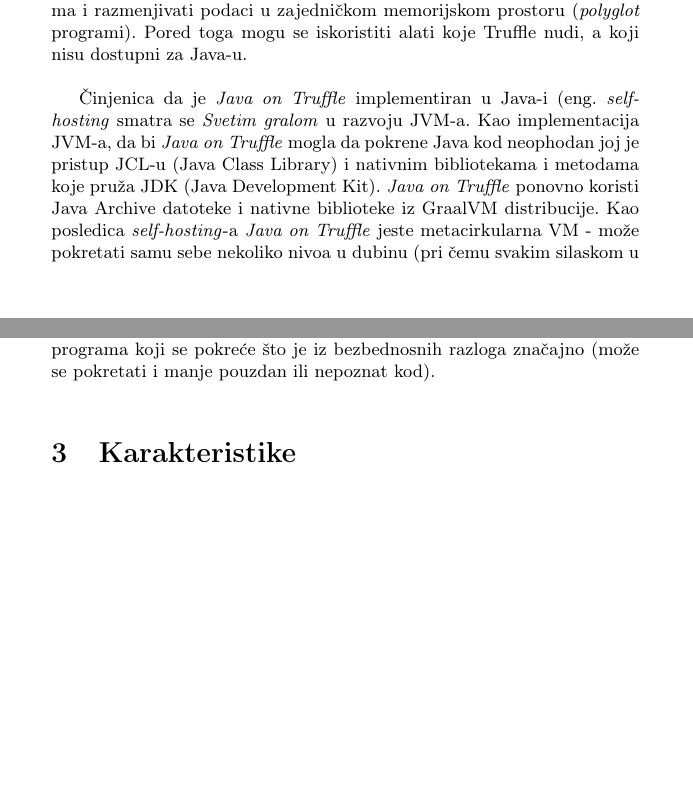
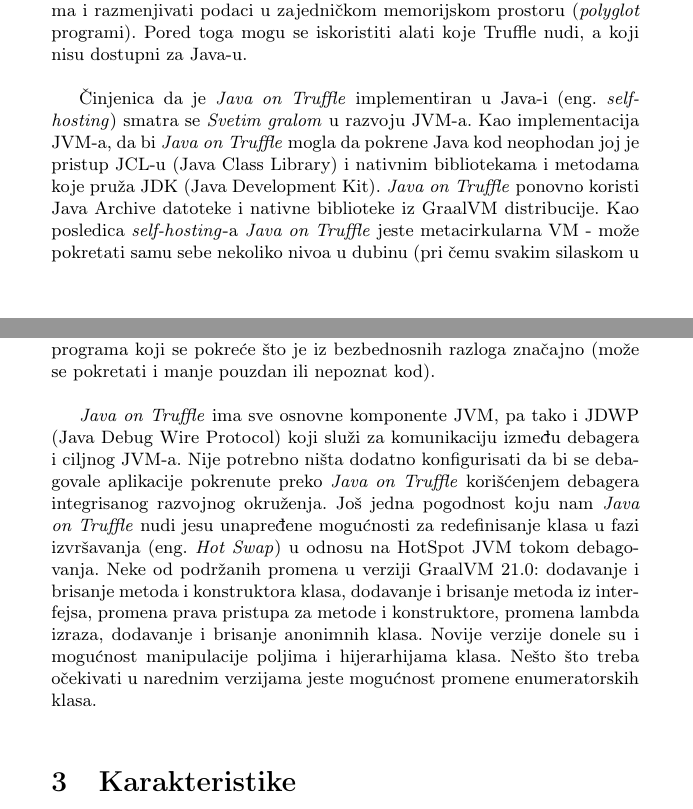
Before and after one commit to milicagnjatovic/MSNR-seminarski, a LaTeX document (01_ProjekatGraalVM_Bardžić_Gnjatović_Savić_Urošević.tex): two parts of pages 5 and 6 of 10 before the commit and two parts of pages 5 and 6 of 11 after it, joined at a grey line, cut so that both start at the same text, the shorter picture padded with empty space. Compiled offline with pdfLaTeX.

Commit message:
Dodat opis Java on Truffle debagovanja

```diff
--- a/01_ProjekatGraalVM_Bardžić_Gnjatović_Savić_Urošević.tex
+++ b/01_ProjekatGraalVM_Bardžić_Gnjatović_Savić_Urošević.tex
@@ -223,9 +223,12 @@
 
 \emph{Java on Truffle} režim izvršavanja pokreće Java kod preko bajtkod interpretera implementiranog korišćenjem Truffle-a. Na ovaj način Java (i drugi JVM zasnovani jezici) pokreću se na isti način kao tradicionalni interpretirani i LLVM jezici koje GraalVM podržava što omogućava potpunu interoperabilnost sa njima. Iz tog razloga se mogu pozivati f-je napisane u ovim jezicima u Java-i, kao i Java f-je u drugim Truffle jezicima i razmenjivati podaci u zajedničkom memorijskom prostoru (\emph{polyglot} programi). Pored toga mogu se iskoristiti alati koje Truffle nudi, a koji nisu dostupni za Java-u. \\
 
-Činjenica da je \emph{Java on Truffle} implementiran u Java-i (eng. \emph{self-hosting} smatra se \emph{Svetim gralom} u razvoju JVM-a. Kao implementacija JVM-a, da bi \emph{Java on Truffle} mogla da pokrene Java kod neophodan joj je pristup JCL-u (Java Class Library) i nativnim bibliotekama i metodama koje pruža JDK (Java Development Kit). \emph{Java on Truffle} ponovno koristi Java Archive datoteke i nativne biblioteke iz GraalVM distribucije. Kao posledica \emph{self-hosting}-a \emph{Java on Truffle} jeste metacirkularna VM - može pokretati samu sebe nekoliko nivoa u dubinu (pri čemu svakim silaskom u dubinu postaje nešto sporija). Druga prednost ovoga je da je izvorni kod razumljiv Java programerima. Ovaj nivo transparentnosti, kroz zajednicu otvorenog koda, čini \emph{Java on Truffle} projektom koji se ubrzano razvija i unapređuje. \\
+Činjenica da je \emph{Java on Truffle} implementiran u Java-i (eng. \emph{self-hosting}) smatra se \emph{Svetim gralom} u razvoju JVM-a. Kao implementacija JVM-a, da bi \emph{Java on Truffle} mogla da pokrene Java kod neophodan joj je pristup JCL-u (Java Class Library) i nativnim bibliotekama i metodama koje pruža JDK (Java Development Kit). \emph{Java on Truffle} ponovno koristi Java Archive datoteke i nativne biblioteke iz GraalVM distribucije. Kao posledica \emph{self-hosting}-a \emph{Java on Truffle} jeste metacirkularna VM - može pokretati samu sebe nekoliko nivoa u dubinu (pri čemu svakim silaskom u dubinu postaje nešto sporija). Druga prednost ovoga je da je izvorni kod razumljiv Java programerima. Ovaj nivo transparentnosti, kroz zajednicu otvorenog koda, čini \emph{Java on Truffle} projektom koji se ubrzano razvija i unapređuje. \\
 
 \emph{Java on Truffle} istovremeno je JVM i Java program, što znači da može biti pokrenuta unutar drugog Java programa. Ovo daje mogućnost razdvajanja aplikacije u komponente sa zajedničkom funkcionalnošću kako bi se proces programiranja učinio lakšim za upravljanje i podigla ponovna upotrebljivost koda. Na ovaj način može se ugraditi Java 8 kontekst u Java 11 aplikaciju i obrnuto, koristeći \emph{GraalVM Polyglot API}. Na primer ako su na raspolaganju obe distribucije (JDK 11 i JDK 8), \emph{Java on Truffle} može biti pokrenuta kao Java 8 aplikacija, a potom biti iskorišćena za pokretanje Java 11 bajtkoda i obrnuto. Ako postoji biblioteka dostupna samo za Java-u 8, sada je moguće prebaciti se na noviji JDK i, uz manje programerske napore da se upostavi interoperabilnost, koristiti je u Java 11 aplikaciji. Takođe ovime se povećava nivo izolovanosti \emph{host} VM-a i Java programa koji se pokreće što je iz bezbednosnih razloga značajno (može se pokretati i manje pouzdan ili nepoznat kod). \\
+
+
+\emph{Java on Truffle} ima sve osnovne komponente JVM, pa tako i JDWP (Java Debug Wire Protocol) koji služi za komunikaciju između debagera i ciljnog JVM-a. Nije potrebno ništa dodatno konfigurisati da bi se debagovale aplikacije pokrenute preko \emph{Java on Truffle} korišćenjem debagera integrisanog razvojnog okruženja. Još jedna pogodnost koju nam \emph{Java on Truffle} nudi jesu unapređene mogućnosti za redefinisanje klasa u fazi izvršavanja (eng. \emph{Hot Swap}) u odnosu na HotSpot JVM tokom debagovanja. Neke od podržanih promena u verziji GraalVM 21.0: dodavanje i brisanje metoda i konstruktora klasa, dodavanje i brisanje metoda iz interfejsa, promena prava pristupa za metode i konstruktore, promena lambda izraza, dodavanje i brisanje anonimnih klasa. Novije verzije donele su i mogućnost manipulacije poljima i hijerarhijama klasa. Nešto što treba očekivati u narednim verzijama jeste mogućnost promene enumeratorskih klasa. \\
 
 
 \begin{figure}
```
Also changed, not shown: 01_ProjekatGraalVM_Bardžić_Gnjatović_Savić_Urošević.pdf.
